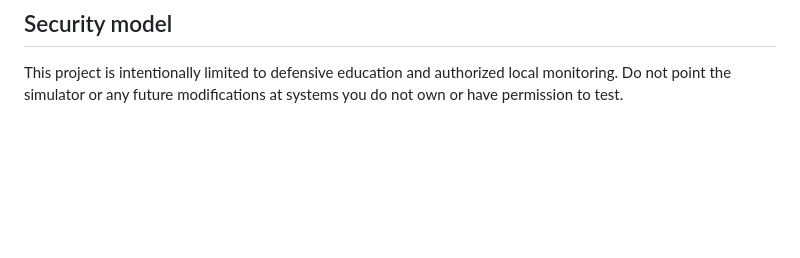
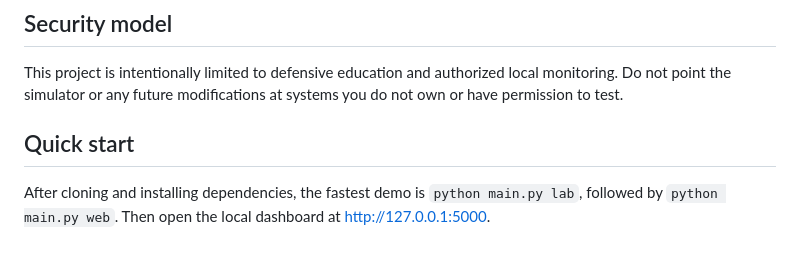
Before and after one commit to tavishshukla/LAN-Attack-Simulator-Defender, a Markdown page: README.md, the part around the change. Rendered like a GitHub page; blank space fills up the shorter version.

Commit message:
added quick usage notes

```diff
--- a/README.md
+++ b/README.md
@@ -310,3 +310,7 @@ cd LAN-Attack-Simulator-Defender
 ## Security model
 
 This project is intentionally limited to defensive education and authorized local monitoring. Do not point the simulator or any future modifications at systems you do not own or have permission to test.
+
+## Quick start
+
+After cloning and installing dependencies, the fastest demo is `python main.py lab`, followed by `python main.py web`. Then open the local dashboard at http://127.0.0.1:5000.
```
